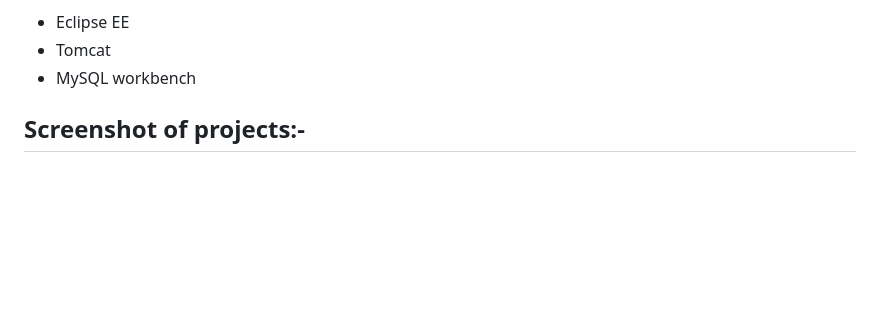
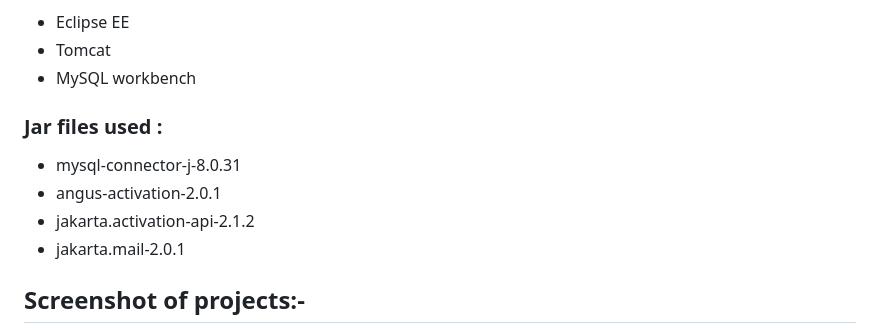
Before and after one commit to sujalsahu5082/Smart-Autonomous-E-commerce-Platform, a Markdown page: README.md, the part around the change. GitHub-like rendering; blank space fills up the shorter version.

```diff
--- a/README.md
+++ b/README.md
@@ -29,6 +29,12 @@ Note: For demonstration purposes only, the payment page was developed; it is not
 - Eclipse EE
 - Tomcat
 - MySQL workbench
+
+###  Jar files used :
+- mysql-connector-j-8.0.31
+- angus-activation-2.0.1
+- jakarta.activation-api-2.1.2
+- jakarta.mail-2.0.1
 
 ## Screenshot of projects:-
 Home Page
```
